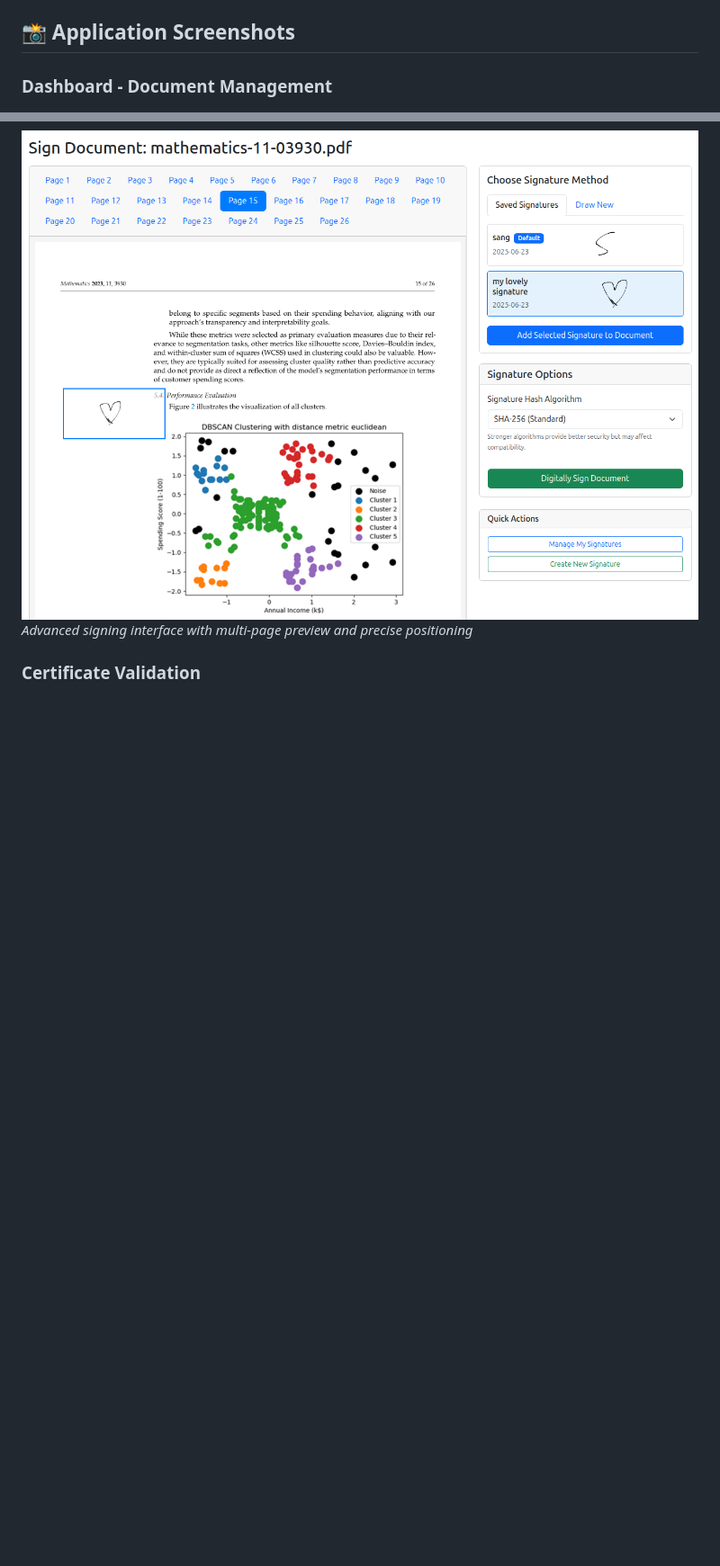
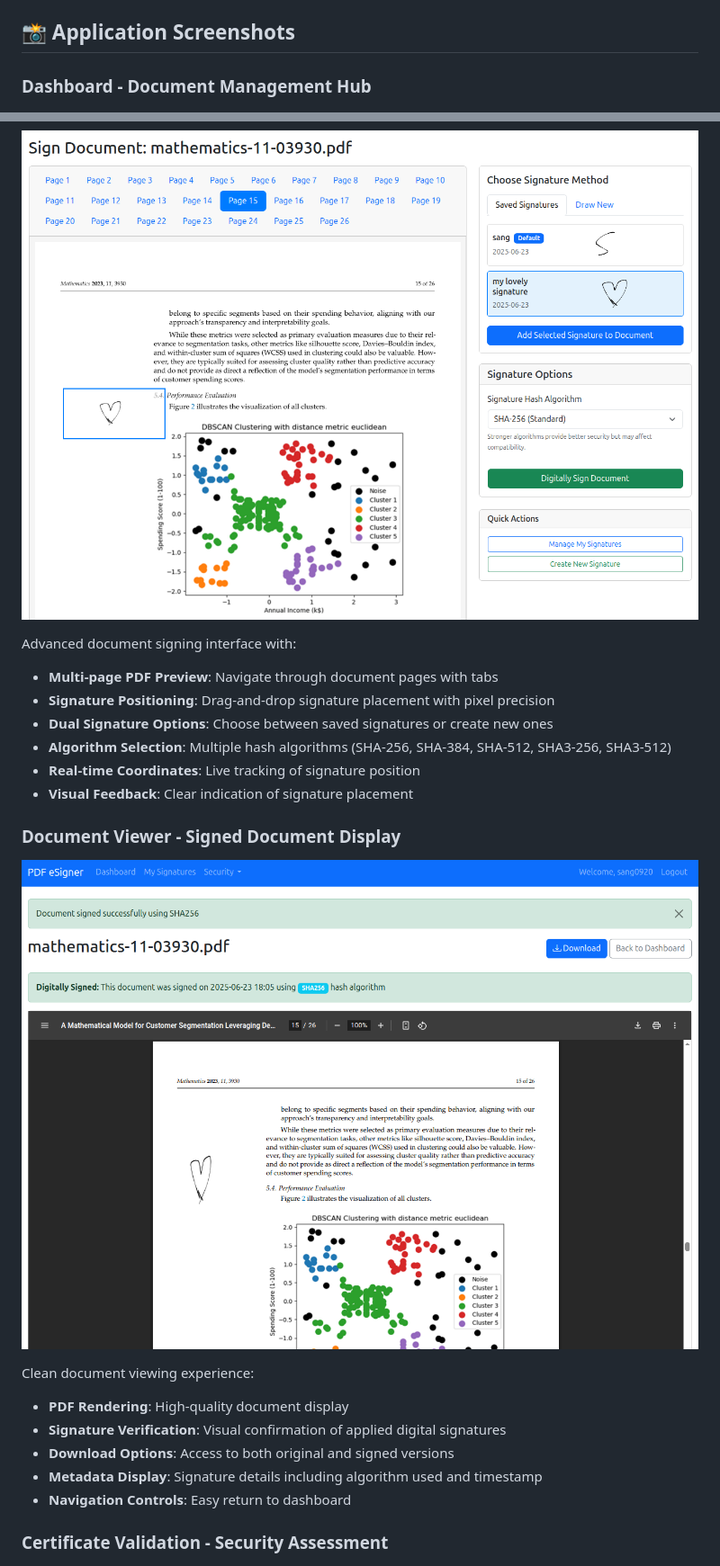
Before and after one commit to Sang0920/eSign, a Markdown page: README.md, 2 parts joined by grey strips. Shown at 90% size. GitHub-like rendering; blank space fills up the shorter version.

```diff
--- a/README.md
+++ b/README.md
@@ -63,5 +63,5 @@ A comprehensive digital signature platform for PDF documents compliant with **PA
 
 ## 📸 Application Screenshots
 
-### **Dashboard - Document Management**
+### **Dashboard - Document Management Hub**
 ![Dashboard](asset/screenshots/dashboard.png)
@@ -75,5 +97,22 @@ A comprehensive digital signature platform for PDF documents compliant with **PA
 ![Sign Page](asset/screenshots/sign%20page.png)
-*Advanced signing interface with multi-page preview and precise positioning*
 
-### **Certificate Validation**
+Advanced document signing interface with:
+- **Multi-page PDF Preview**: Navigate through document pages with tabs
+- **Signature Positioning**: Drag-and-drop signature placement with pixel precision
+- **Dual Signature Options**: Choose between saved signatures or create new ones
+- **Algorithm Selection**: Multiple hash algorithms (SHA-256, SHA-384, SHA-512, SHA3-256, SHA3-512)
+- **Real-time Coordinates**: Live tracking of signature position
+- **Visual Feedback**: Clear indication of signature placement
+
+### **Document Viewer - Signed Document Display**
+![View Page](asset/screenshots/view%20page.png)
+
+Clean document viewing experience:
+- **PDF Rendering**: High-quality document display
+- **Signature Verification**: Visual confirmation of applied digital signatures
+- **Download Options**: Access to both original and signed versions
+- **Metadata Display**: Signature details including algorithm used and timestamp
+- **Navigation Controls**: Easy return to dashboard
+
+### **Certificate Validation - Security Assessment**
 ![Certificate Validation](asset/screenshots/certificate%20validation%20page.png)
```
Also changed, not shown: other parts of README.md (+50 -8 lines).
